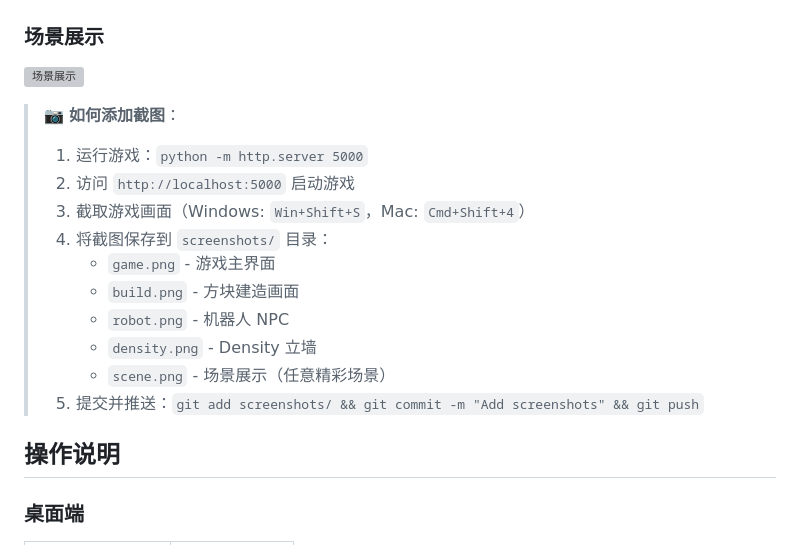
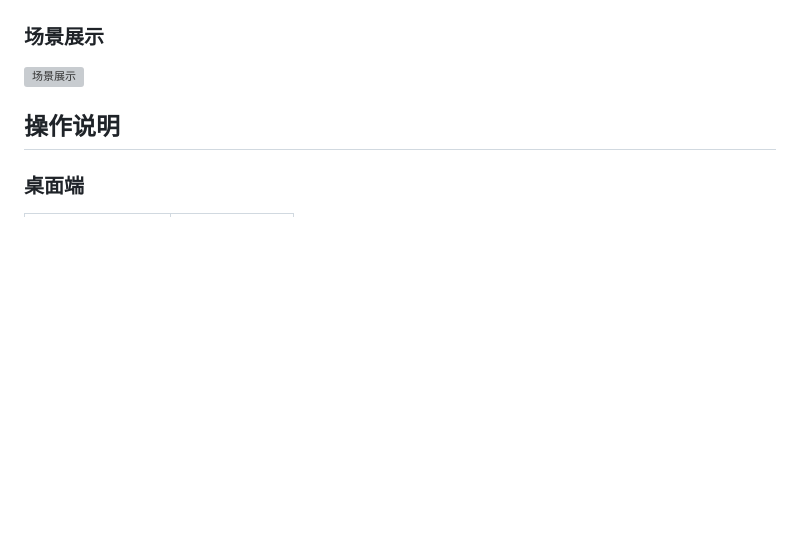
Before and after one commit to EVEDensity/MineWorld, a Markdown page: README.md, the part around the change. Rendered like a GitHub page; blank space fills up the shorter version; grey boxes are pictures that could not be loaded.

Commit message:
Revise screenshot addition instructions
Updated instructions for adding screenshots in README.

```diff
--- a/README.md
+++ b/README.md
@@ -36,17 +36,6 @@
 
 ![场景展示](./screenshots/scene.png)
 
-> 📷 **如何添加截图**：
-> 1. 运行游戏：`python -m http.server 5000`
-> 2. 访问 `http://localhost:5000` 启动游戏
-> 3. 截取游戏画面（Windows: `Win+Shift+S`，Mac: `Cmd+Shift+4`）
-> 4. 将截图保存到 `screenshots/` 目录：
->    - `game.png` - 游戏主界面
->    - `build.png` - 方块建造画面
->    - `robot.png` - 机器人 NPC
->    - `density.png` - Density 立墙
->    - `scene.png` - 场景展示（任意精彩场景）
-> 5. 提交并推送：`git add screenshots/ && git commit -m "Add screenshots" && git push`
 
 ## 操作说明
 
```
